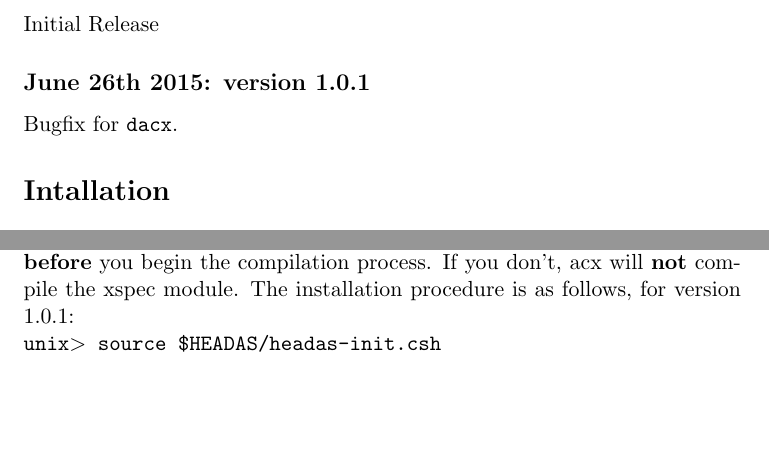
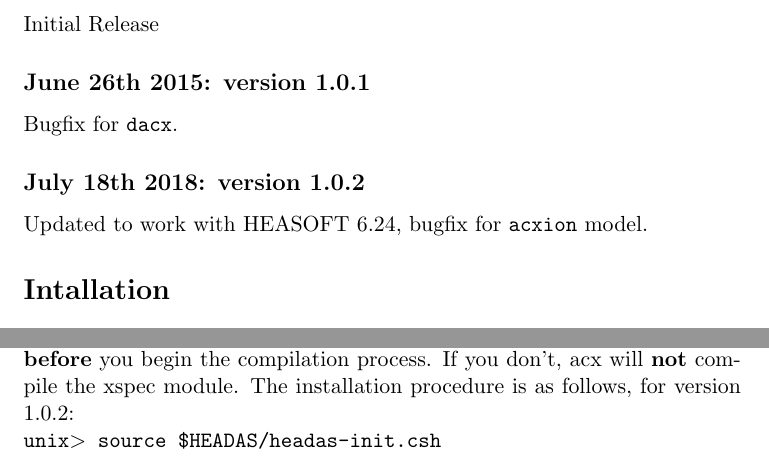
Before and after one commit to AtomDB/acx, a LaTeX document (doc/manual.tex): two parts of pages 1 and 2 of 10, joined at a grey line, cut so that both start at the same text, the shorter picture padded with empty space. Compiled offline with pdfLaTeX.

Commit message:
Updated manual.tex for version 1.0.2

```diff
--- a/doc/manual.tex
+++ b/doc/manual.tex
@@ -1,6 +1,6 @@
 \documentclass[11pt]{article}
 
-\newcommand{\version}{1.0.1}
+\newcommand{\version}{1.0.2}
 
 \title{The AtomDB Charge Exchange Model}
 \author{Randall Smith, Adam Foster}
@@ -19,6 +19,8 @@
 Initial Release
 \subsection*{June 26th 2015: version 1.0.1}
 Bugfix for \texttt{dacx}.
+\subsection*{July 18th 2018: version 1.0.2}
+Updated to work with HEASOFT 6.24, bugfix for \texttt{acxion} model.
 
 
 \section*{Intallation}
```
